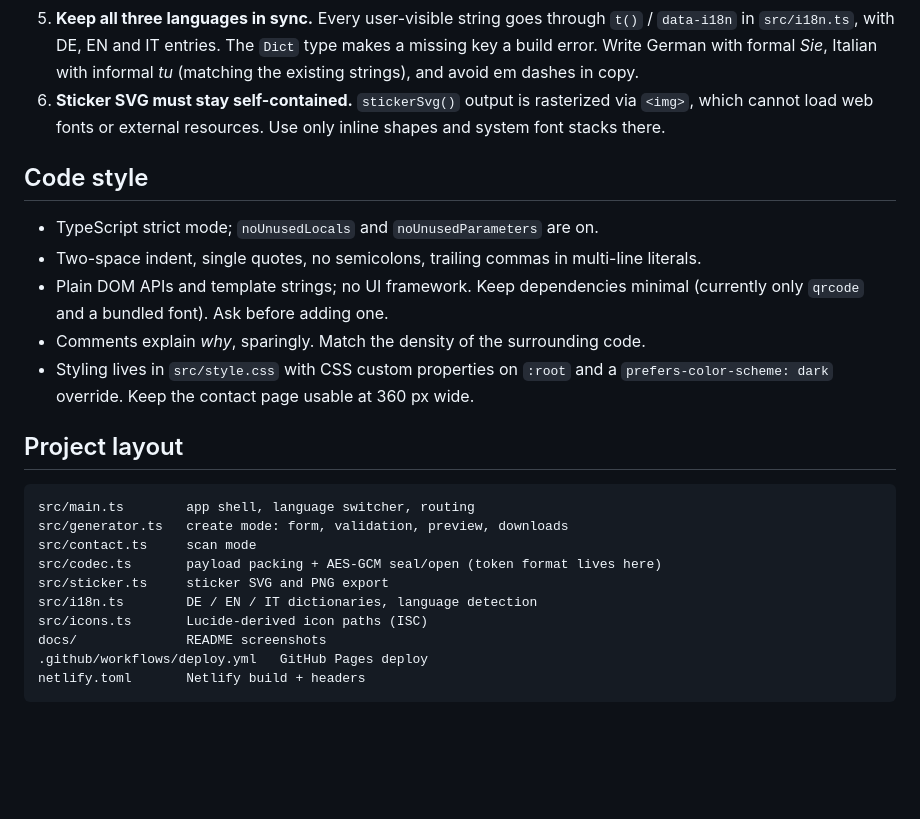
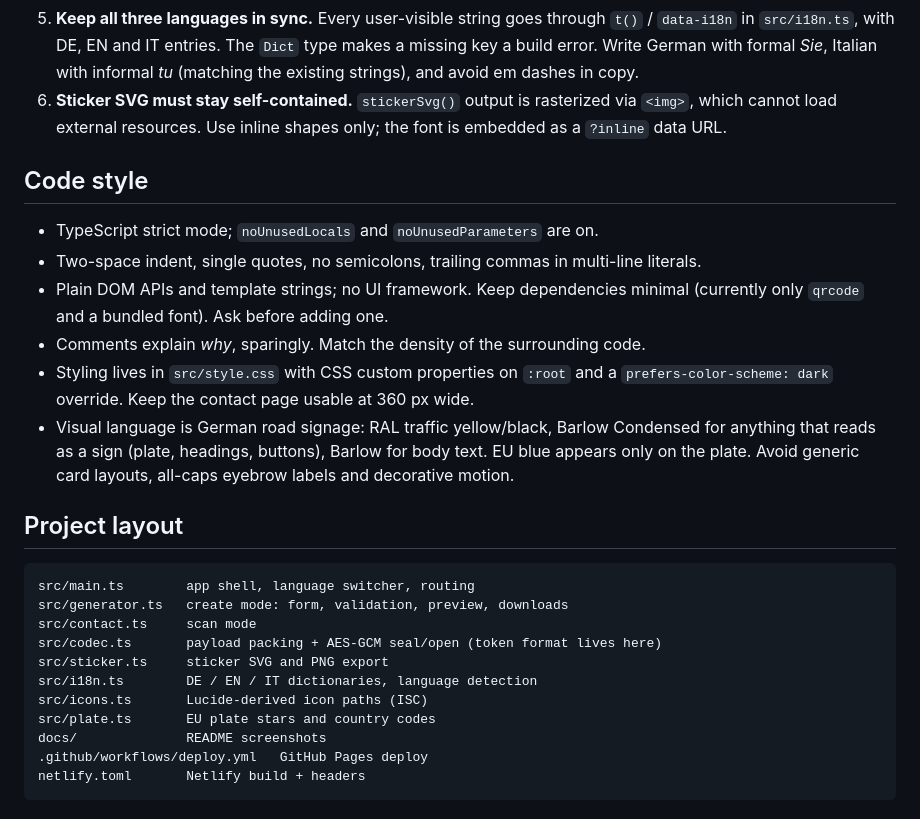
Before and after one commit to AYastrebov/Parkzettel, a Markdown page: AGENTS.md, the part around the change. GitHub-like rendering; blank space fills up the shorter version.

```diff
--- a/AGENTS.md
+++ b/AGENTS.md
@@ -35,7 +35,7 @@ the "Test the page" link, and confirm the buttons' `href`s. Do this in at least
    `src/i18n.ts`, with DE, EN and IT entries. The `Dict` type makes a missing key a build error. Write German
    with formal *Sie*, Italian with informal *tu* (matching the existing strings), and avoid em dashes in copy.
 6. **Sticker SVG must stay self-contained.** `stickerSvg()` output is rasterized via `<img>`, which cannot load
-   web fonts or external resources. Use only inline shapes and system font stacks there.
+   external resources. Use inline shapes only; the font is embedded as a `?inline` data URL.
 
 ## Code style
 
@@ -46,6 +46,9 @@ the "Test the page" link, and confirm the buttons' `href`s. Do this in at least
 - Comments explain *why*, sparingly. Match the density of the surrounding code.
 - Styling lives in `src/style.css` with CSS custom properties on `:root` and a `prefers-color-scheme: dark`
   override. Keep the contact page usable at 360 px wide.
+- Visual language is German road signage: RAL traffic yellow/black, Barlow Condensed for anything that reads
+  as a sign (plate, headings, buttons), Barlow for body text. EU blue appears only on the plate. Avoid generic
+  card layouts, all-caps eyebrow labels and decorative motion.
 
 ## Project layout
 
@@ -57,6 +60,7 @@ src/codec.ts       payload packing + AES-GCM seal/open (token format lives here)
 src/sticker.ts     sticker SVG and PNG export
 src/i18n.ts        DE / EN / IT dictionaries, language detection
 src/icons.ts       Lucide-derived icon paths (ISC)
+src/plate.ts       EU plate stars and country codes
 docs/              README screenshots
 .github/workflows/deploy.yml   GitHub Pages deploy
 netlify.toml       Netlify build + headers
```
Also changed, not shown: README.md (+3 -2 lines), docs/contact-de.png, docs/contact-it-dark.png, docs/generator.png, docs/sticker-en.png, 12 other files.
